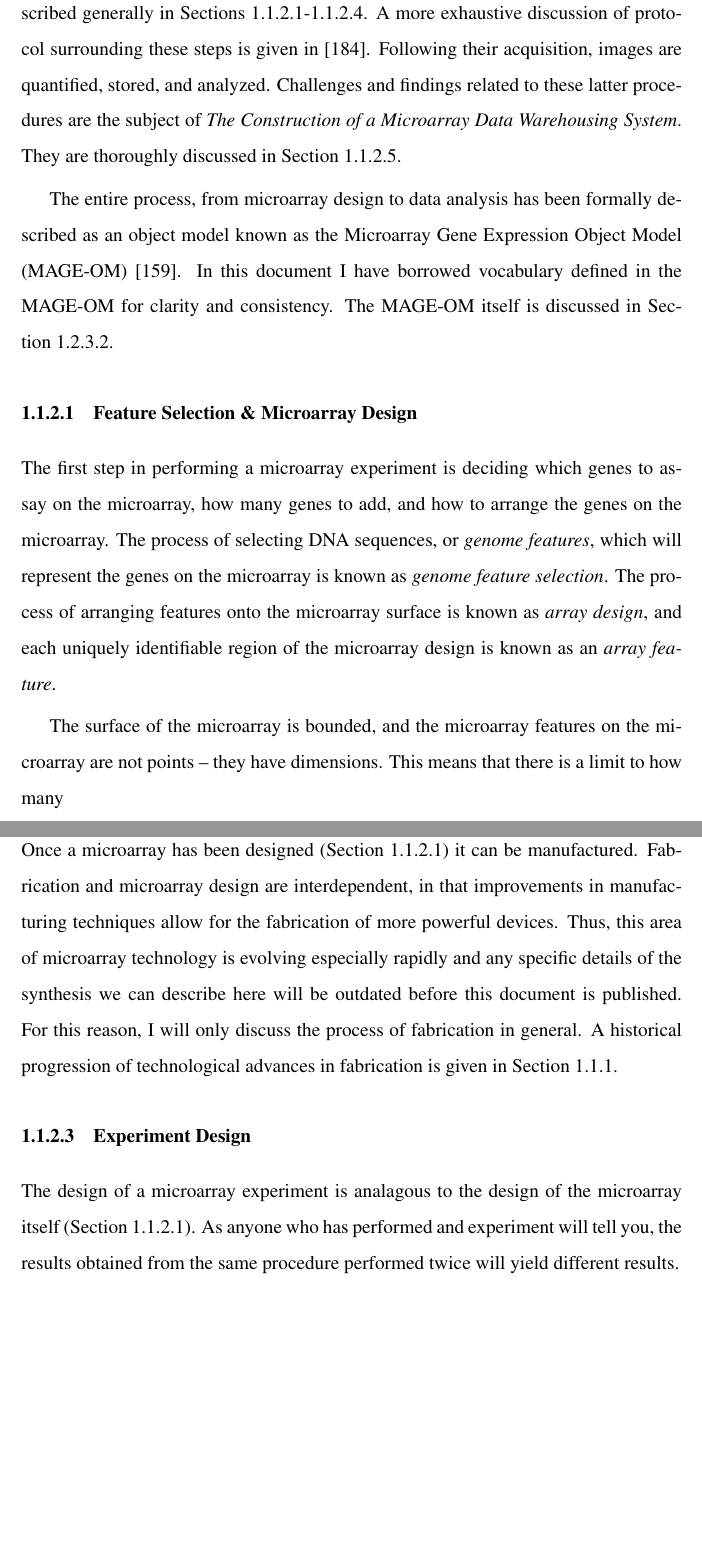
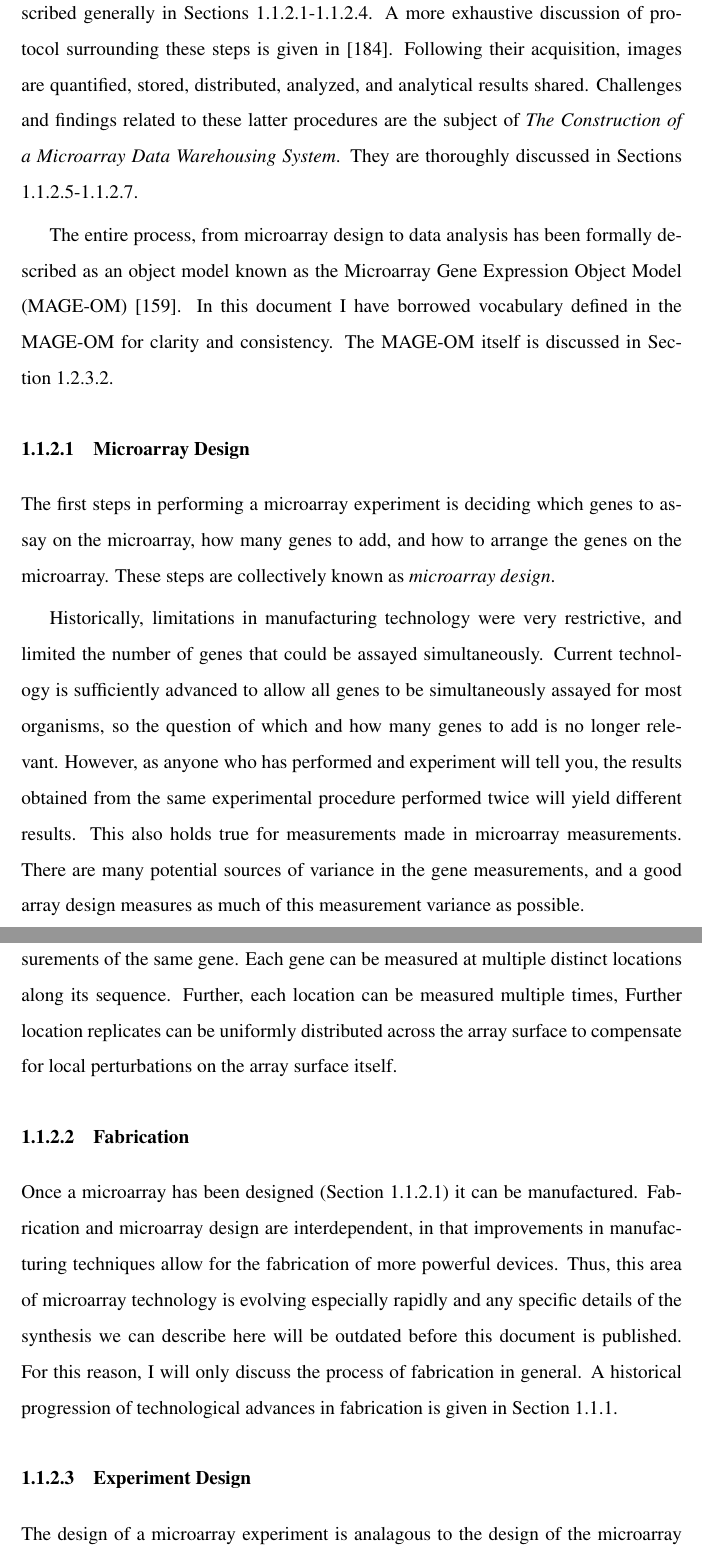
Before and after one commit to allenday/dissertation, a LaTeX thesis (thesis.tex, which reads intros.tex): two parts of pages 18 and 19 of 82 before the commit and two parts of pages 18 and 19 of 83 after it, joined at a grey line, cut so that both start at the same text, the shorter picture padded with empty space. Compiled offline with pdfLaTeX; a LaTeX package or settings file that is missing is left out.

Commit message:
restructuring quantification etc
git-svn-id: file:///home/allenday/diss-svn@43 563eb90a-b743-0410-a24c-d95da67f5732

```diff
--- a/intros.tex
+++ b/intros.tex
@@ -32,15 +32,17 @@ resembles process from low-throughput days.  hypothesize, design, assay, analyze
 \subsection{Assay Overview}
 A successful microarray experiment is one which is able to provide insight into the hypothesis for which it was designed.  Insights gained by experimentation are hard-earned, and require careful planning and execution of multiple key steps.
 
-The initial steps of feature selection, microarray design, microarray fabrication, experiment design, and biological sample processing, and image acquisition are described generally in Sections \ref{ArrayDesign}-\ref{Hybridization}.  A more exhaustive discussion of protocol surrounding these steps is given in \cite{wit2004}.  Following their acquisition, images are quantified, stored, and analyzed.  Challenges and findings related to these latter procedures are the subject of \emph{\dbthesis}.  They are thoroughly discussed in Section \ref{Quantification}.
+The initial steps of feature selection, microarray design, microarray fabrication, experiment design, and biological sample processing, and image acquisition are described generally in Sections \ref{ArrayDesign}-\ref{Hybridization}.  A more exhaustive discussion of protocol surrounding these steps is given in \cite{wit2004}.  Following their acquisition, images are quantified, stored, distributed, analyzed, and analytical results shared.  Challenges and findings related to these latter procedures are the subject of \emph{\dbthesis}.  They are thoroughly discussed in Sections \ref{Quantification}-\ref{Distribution}.
 
 The entire process, from microarray design to data analysis has been formally described as an object model known as the Microarray Gene Expression Object Model (MAGE-OM) \cite{\mage}.  In this document I have borrowed vocabulary defined in the MAGE-OM for clarity and consistency.  The MAGE-OM itself is discussed in Section \ref{MAGE}.
 
-\subsubsection{Feature Selection \& Microarray Design}
+\subsubsection{Microarray Design}
 \label{ArrayDesign}
-The first step in performing a microarray experiment is deciding which genes to assay on the microarray, how many genes to add, and how to arrange the genes on the microarray.  The process of selecting DNA sequences, or \emph{genome features}, which will represent the genes on the microarray is known as \emph{genome feature selection}.  The process of arranging features onto the microarray surface is known as \emph{array design}, and each uniquely identifiable region of the microarray design is known as an \emph{array feature}.
-
-The surface of the microarray is bounded, and the microarray features on the microarray are not points -- they have dimensions.  This means that there is a limit to how many
+The first steps in performing a microarray experiment is deciding which genes to assay on the microarray, how many genes to add, and how to arrange the genes on the microarray.  These steps are collectively known as \emph{microarray design}.
+
+Historically, limitations in manufacturing technology were very restrictive, and limited the number of genes that could be assayed simultaneously.  Current technology is sufficiently advanced to allow all genes to be simultaneously assayed for most organisms, so the question of which and how many genes to add is no longer relevant.  However, as anyone who has performed and experiment will tell you, the results obtained from the same experimental procedure performed twice will yield different results.  This also holds true for measurements made in microarray measurements.  There are many potential sources of variance in the gene measurements, and a good array design measures as much of this measurement variance as possible.
+
+Estimation of variance on a microarray essentially means making multiple measurements of the same gene.  Each gene can be measured at multiple distinct locations along its sequence.  Further, each location can be measured multiple times, Further location replicates can be uniformly distributed across the array surface to compensate for local perturbations on the array surface itself.
 
 \subsubsection{Fabrication}
 \label{Fabrication}
@@ -48,7 +50,7 @@ Once a microarray has been designed (Section \ref{ArrayDesign}) it can be manufa
 
 \subsubsection{Experiment Design}
 \label{ExperimentDesign}
-The design of a microarray experiment is analagous to the design of the microarray itself (Section \ref{ArrayDesign}).  As anyone who has performed and experiment will tell you, the results obtained from the same procedure performed twice will yield different results.
+The design of a microarray experiment is analagous to the design of the microarray itself (Section \ref{ArrayDesign}).
 
 %\subsubsubsection{Two-Group Comparison}
 %\subsubsubsection{Time Course}
```
Also changed, not shown: intros.tex (8 more changed lines).
